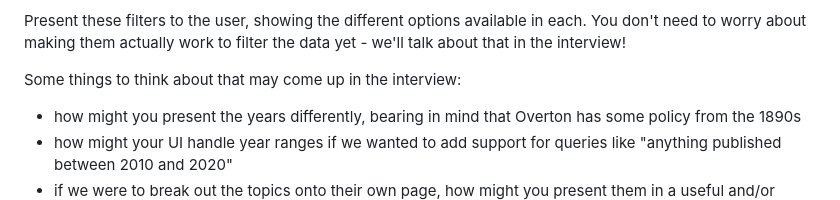
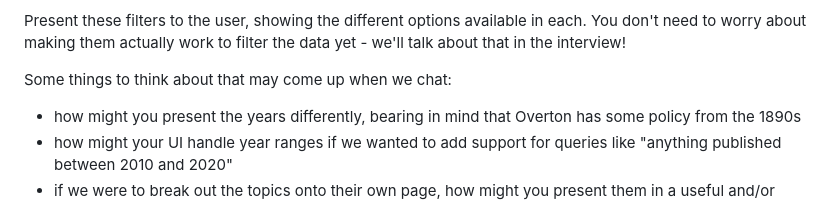
Before and after one commit to overtonpolicy/Overton-FE-code-test, a Markdown page: README.md, the part around the change. Rendered like a GitHub page.

```diff
--- a/README.md
+++ b/README.md
@@ -71,7 +71,7 @@ We're specifically interested in these four facets, and you can ignore the rest:
 
 Present these filters to the user, showing the different options available in each. You don't need to worry about making them actually work to filter the data yet - we'll talk about that in the interview!
 
-Some things to think about that may come up in the interview:
+Some things to think about that may come up when we chat:
 
 * how might you present the years differently, bearing in mind that Overton has some policy from the 1890s
 * how might your UI handle year ranges if we wanted to add support for queries like "anything published between 2010 and 2020"
```
